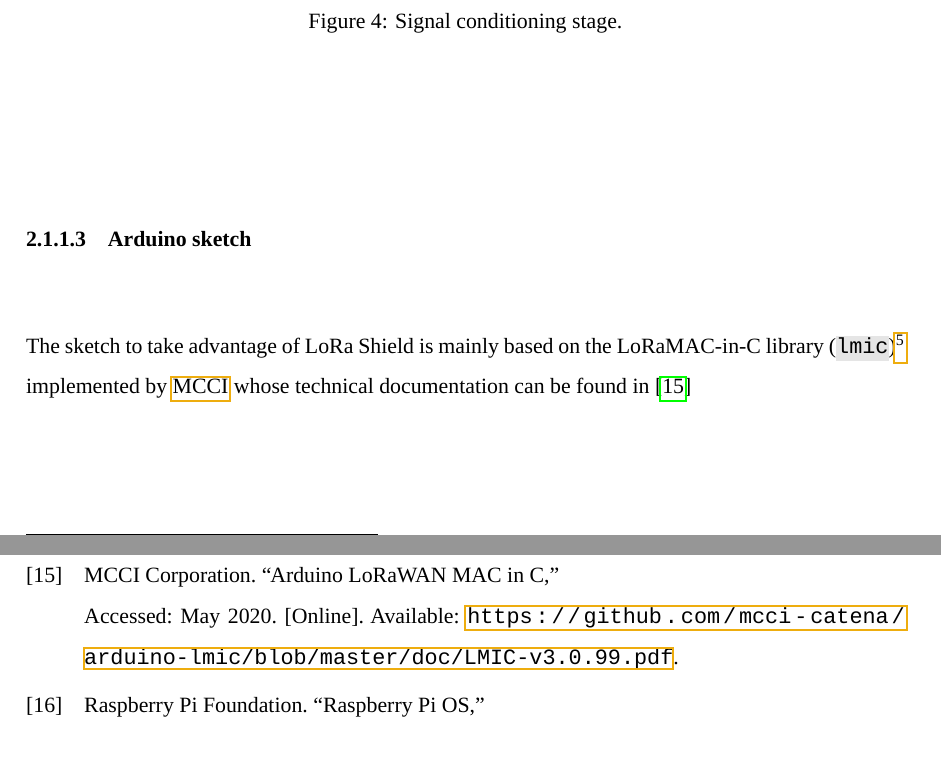
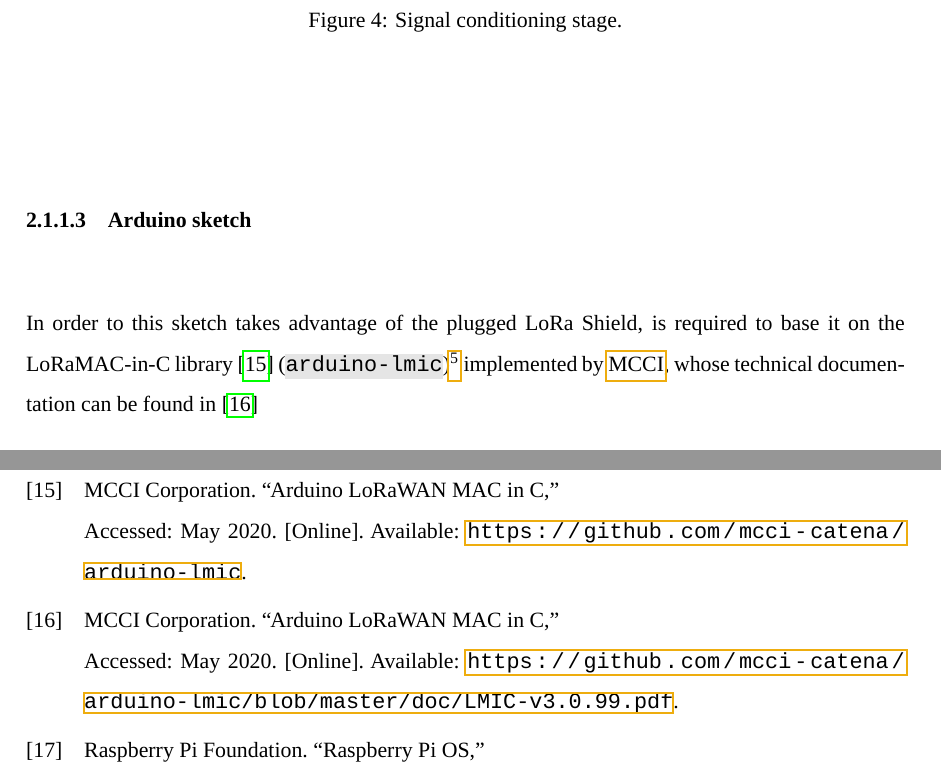
Before and after one commit to jfernandz/lora-arduino-dendrometer, a LaTeX document (docs/LaTex/Paper.tex, which reads docs/LaTex/Paper.bib): two parts of pages 13 and 23 of 24, joined at a grey line, cut so that both start at the same text. Compiled offline with LuaLaTeX; a missing font is replaced by an installed copy or a similar font.

Commit message:
Minor changes

```diff
--- a/docs/LaTex/Paper.bib
+++ b/docs/LaTex/Paper.bib
@@ -171,3 +171,5 @@
 @online{MCCI_lmic,
   author    = {{MCCI Corporation}},
   title     = {{Arduino LoRaWAN MAC in C}},
+  url       = {https://github.com/mcci-catena/arduino-lmic},
+  year      = {2020},
@@ -174,3 +180,4 @@
+  title     = {{Arduino LoRaWAN MAC in C}},
   url       = {https://github.com/mcci-catena/arduino-lmic/blob/master/doc/LMIC-v3.0.99.pdf},
   year      = {2020},
   urldate   = {2020-05}
--- a/docs/LaTex/Paper.tex
+++ b/docs/LaTex/Paper.tex
@@ -611,7 +611,7 @@ This stage is focused on improve the signal acquisition, according to this poten
 \end{figure}
 
 \subsubsubsection{Arduino sketch}
-The sketch to take advantage of LoRa Shield is mainly based on the LoRaMAC-in-C library (\cmd{lmic})\footnote{Dragino has a \href{https://github.com/dragino/arduino-lmic}{fork of this library} but has been considered as less accurate than the MCCI version, which is a fork itself from the first port of LMIC library by Matthijs Kooijman.} implemented by \href{https://mcci.com/}{MCCI} whose technical documentation can be found in \cite{MCCI_lmic}
+In order to this sketch takes advantage of the plugged LoRa Shield, is required to base it on the LoRaMAC-in-C library \cite{MCCI_lmic} (\cmd{arduino-lmic})\footnote{Dragino has a \href{https://github.com/dragino/arduino-lmic}{fork of this library} but has been considered as less accurate than the MCCI version, which is a fork itself from the first port of LMIC library by \href{https://github.com/matthijskooijman}{Matthijs Kooijman}.} implemented by \href{https://mcci.com/}{MCCI}, whose technical documentation can be found in \cite{MCCI_lmic_docs}
 
 \subsubsection{Gateway}
 
```
Also changed, not shown: docs/NOTES.md (+1 -0 lines), docs/LaTex/Paper.pdf, docs/LaTex/Paper.bib (4 more changed lines).
